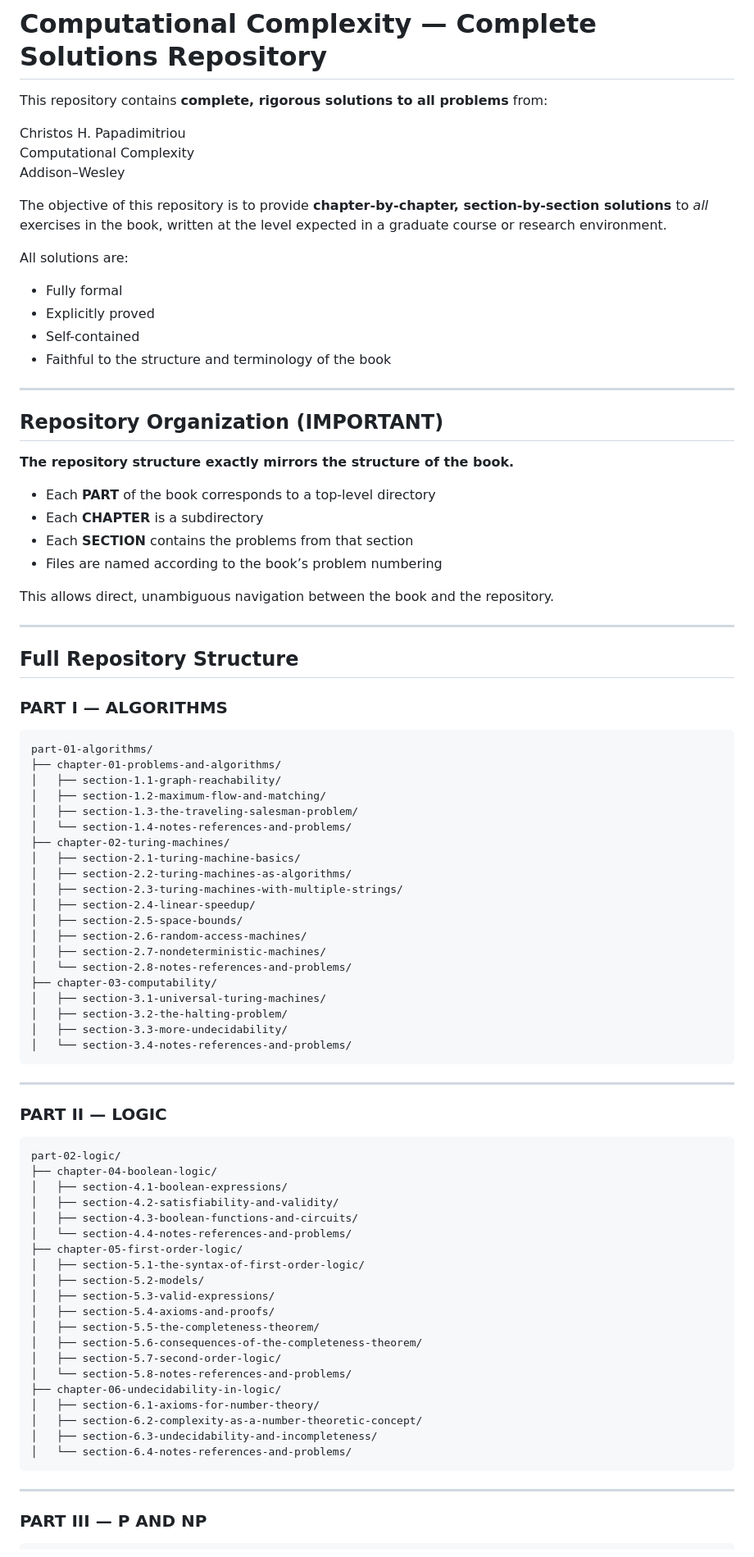
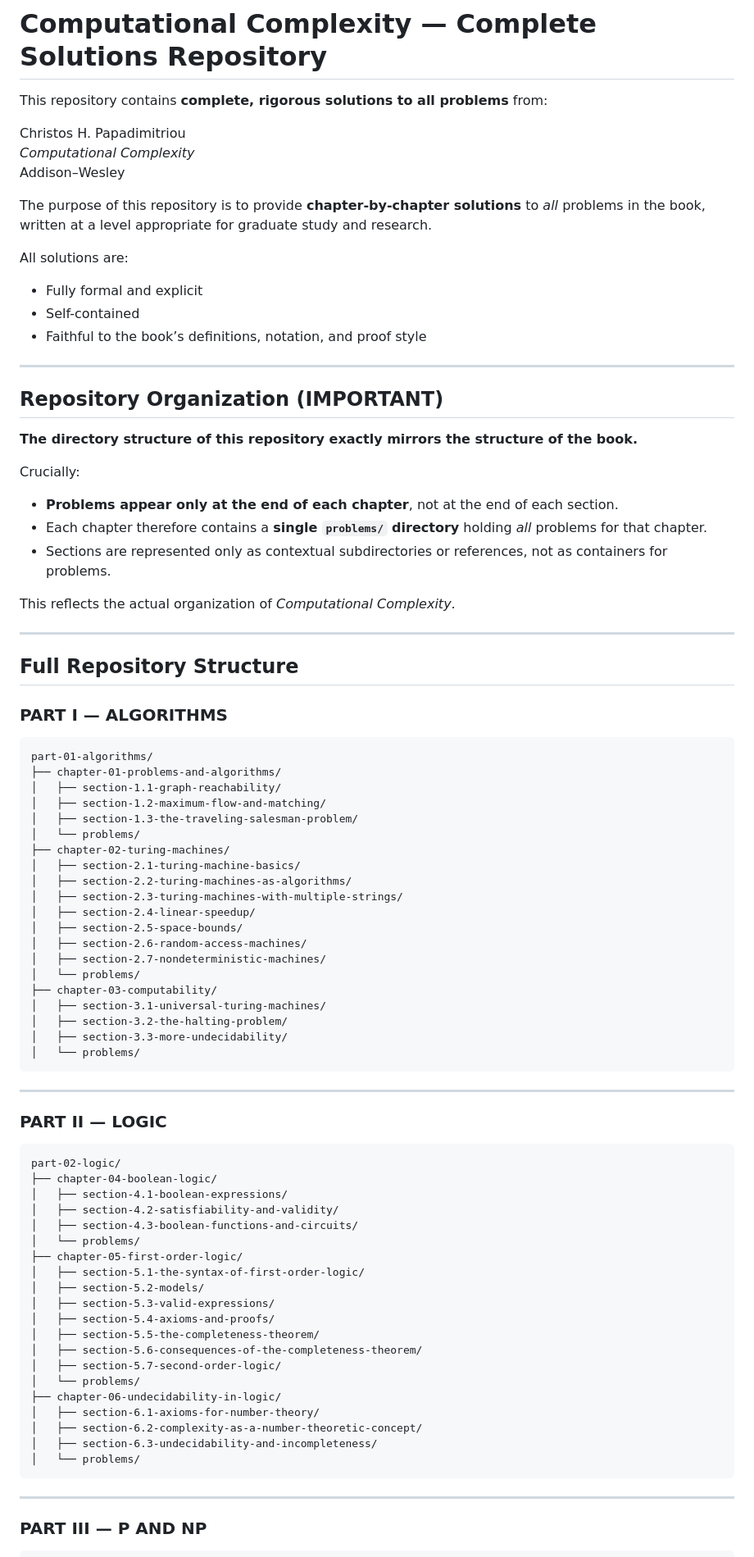
Before and after one commit to rickymagal/ComputationalComplexity-ChristosH.Papadimitriou, a Markdown page: README.md, the part around one of its changes. Shown at 82% size. Drawn GitHub-style.

````diff
--- a/README.md
+++ b/README.md
@@ -3,29 +3,29 @@
 This repository contains **complete, rigorous solutions to all problems** from:
 
 Christos H. Papadimitriou
-Computational Complexity
+*Computational Complexity*
 Addison–Wesley
 
-The objective of this repository is to provide **chapter-by-chapter, section-by-section solutions** to *all* exercises in the book, written at the level expected in a graduate course or research environment.
+The purpose of this repository is to provide **chapter-by-chapter solutions** to *all* problems in the book, written at a level appropriate for graduate study and research.
 
 All solutions are:
-- Fully formal
-- Explicitly proved
+- Fully formal and explicit
 - Self-contained
-- Faithful to the structure and terminology of the book
+- Faithful to the book’s definitions, notation, and proof style
 
 ---
 
 ## Repository Organization (IMPORTANT)
 
-**The repository structure exactly mirrors the structure of the book.**
+**The directory structure of this repository exactly mirrors the structure of the book.**
 
-- Each **PART** of the book corresponds to a top-level directory
-- Each **CHAPTER** is a subdirectory
-- Each **SECTION** contains the problems from that section
-- Files are named according to the book’s problem numbering
+Crucially:
 
-This allows direct, unambiguous navigation between the book and the repository.
+- **Problems appear only at the end of each chapter**, not at the end of each section.
+- Each chapter therefore contains a **single `problems/` directory** holding *all* problems for that chapter.
+- Sections are represented only as contextual subdirectories or references, not as containers for problems.
+
+This reflects the actual organization of *Computational Complexity*.
 
 ---
 
@@ -39,7 +39,7 @@ part-01-algorithms/
 │   ├── section-1.1-graph-reachability/
 │   ├── section-1.2-maximum-flow-and-matching/
 │   ├── section-1.3-the-traveling-salesman-problem/
-│   └── section-1.4-notes-references-and-problems/
+│   └── problems/
 ├── chapter-02-turing-machines/
 │   ├── section-2.1-turing-machine-basics/
 │   ├── section-2.2-turing-machines-as-algorithms/
@@ -48,12 +48,12 @@ part-01-algorithms/
 │   ├── section-2.5-space-bounds/
 │   ├── section-2.6-random-access-machines/
 │   ├── section-2.7-nondeterministic-machines/
-│   └── section-2.8-notes-references-and-problems/
+│   └── problems/
 ├── chapter-03-computability/
 │   ├── section-3.1-universal-turing-machines/
 │   ├── section-3.2-the-halting-problem/
 │   ├── section-3.3-more-undecidability/
-│   └── section-3.4-notes-references-and-problems/
+│   └── problems/
 ```
 
 ---
@@ -66,7 +66,7 @@ part-02-logic/
 │   ├── section-4.1-boolean-expressions/
 │   ├── section-4.2-satisfiability-and-validity/
 │   ├── section-4.3-boolean-functions-and-circuits/
-│   └── section-4.4-notes-references-and-problems/
+│   └── problems/
 ├── chapter-05-first-order-logic/
 │   ├── section-5.1-the-syntax-of-first-order-logic/
 │   ├── section-5.2-models/
@@ -75,12 +75,12 @@ part-02-logic/
 │   ├── section-5.5-the-completeness-theorem/
 │   ├── section-5.6-consequences-of-the-completeness-theorem/
 │   ├── section-5.7-second-order-logic/
-│   └── section-5.8-notes-references-and-problems/
+│   └── problems/
 ├── chapter-06-undecidability-in-logic/
 │   ├── section-6.1-axioms-for-number-theory/
 │   ├── section-6.2-complexity-as-a-number-theoretic-concept/
 │   ├── section-6.3-undecidability-and-incompleteness/
-│   └── section-6.4-notes-references-and-problems/
+│   └── problems/
 ```
 
 ---
````
Also changed, not shown: other parts of README.md (+31 -17 lines).
